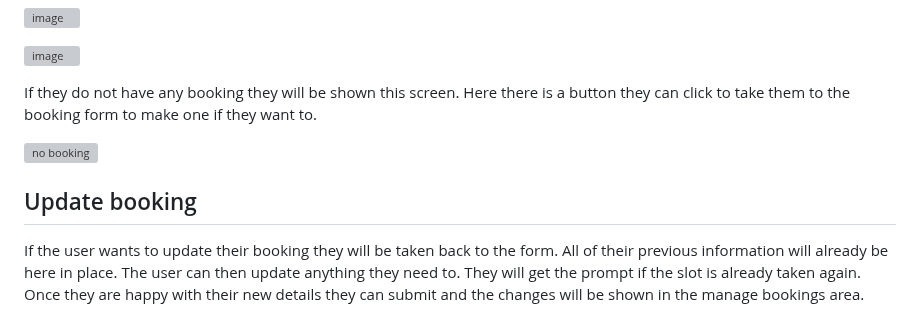
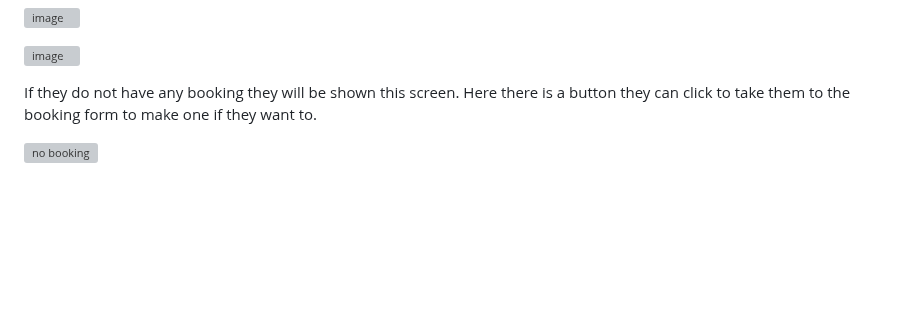
Before and after one commit to ocimar84/holidays, a Markdown page: README.md, the part around one of its changes. GitHub-like rendering; blank space fills up the shorter version; grey boxes are pictures that could not be loaded.

```diff
--- a/README.md
+++ b/README.md
@@ -274,6 +274,4 @@ If they do not have any booking they will be shown this screen. Here there is a
 
 ![no booking](static/readme/escaperoom-nobooking.jpg)
 
-## Update booking
-If the user wants to update their booking they will be taken back to the form. All of their previous information will already be here in place. The user can then update anything they need to. They will get the prompt if the slot is already taken again. Once they are happy with their new details they can submit and the changes will be shown in the manage bookings area.
 
```
Also changed, not shown: other parts of README.md (+0 -28 lines).
